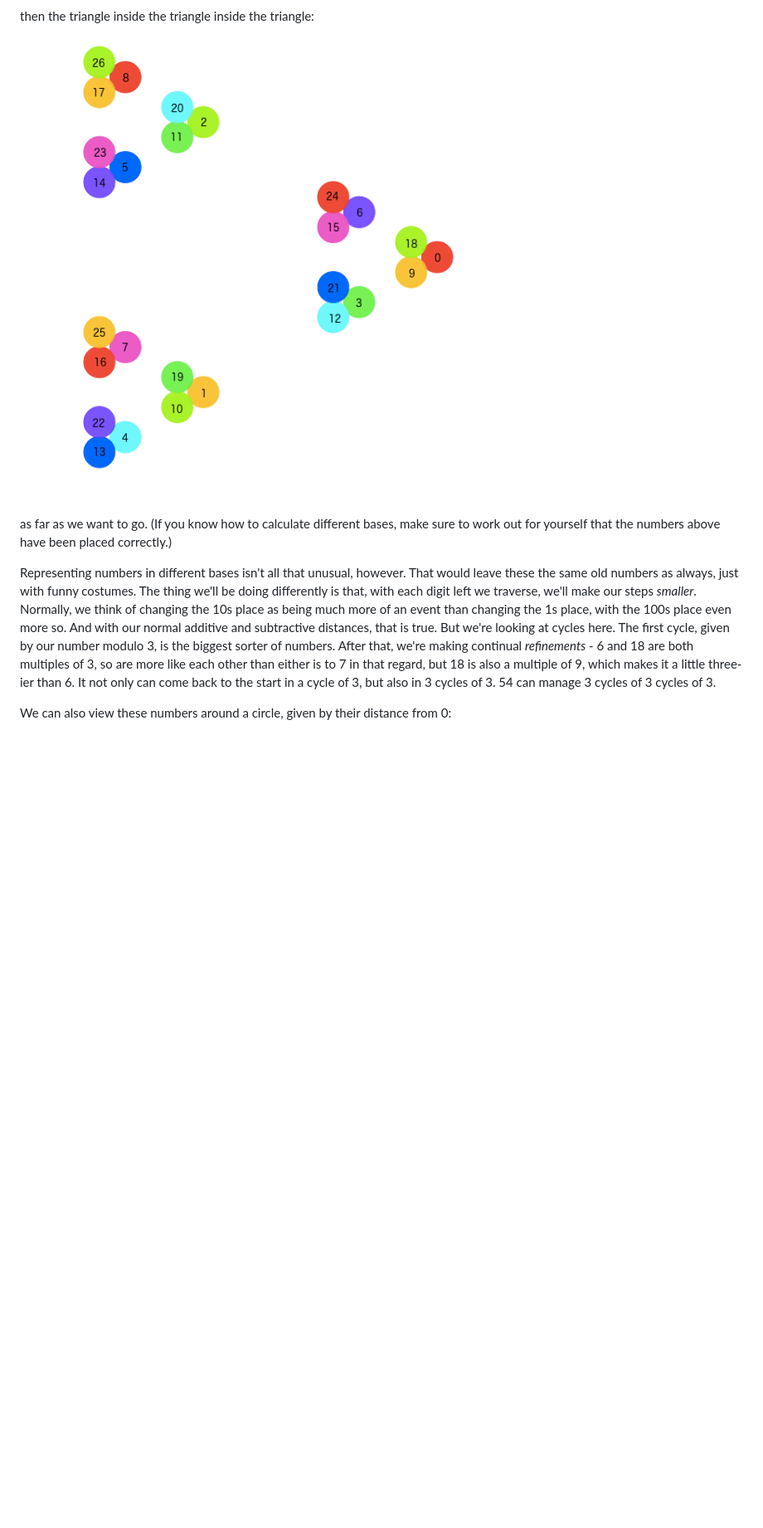
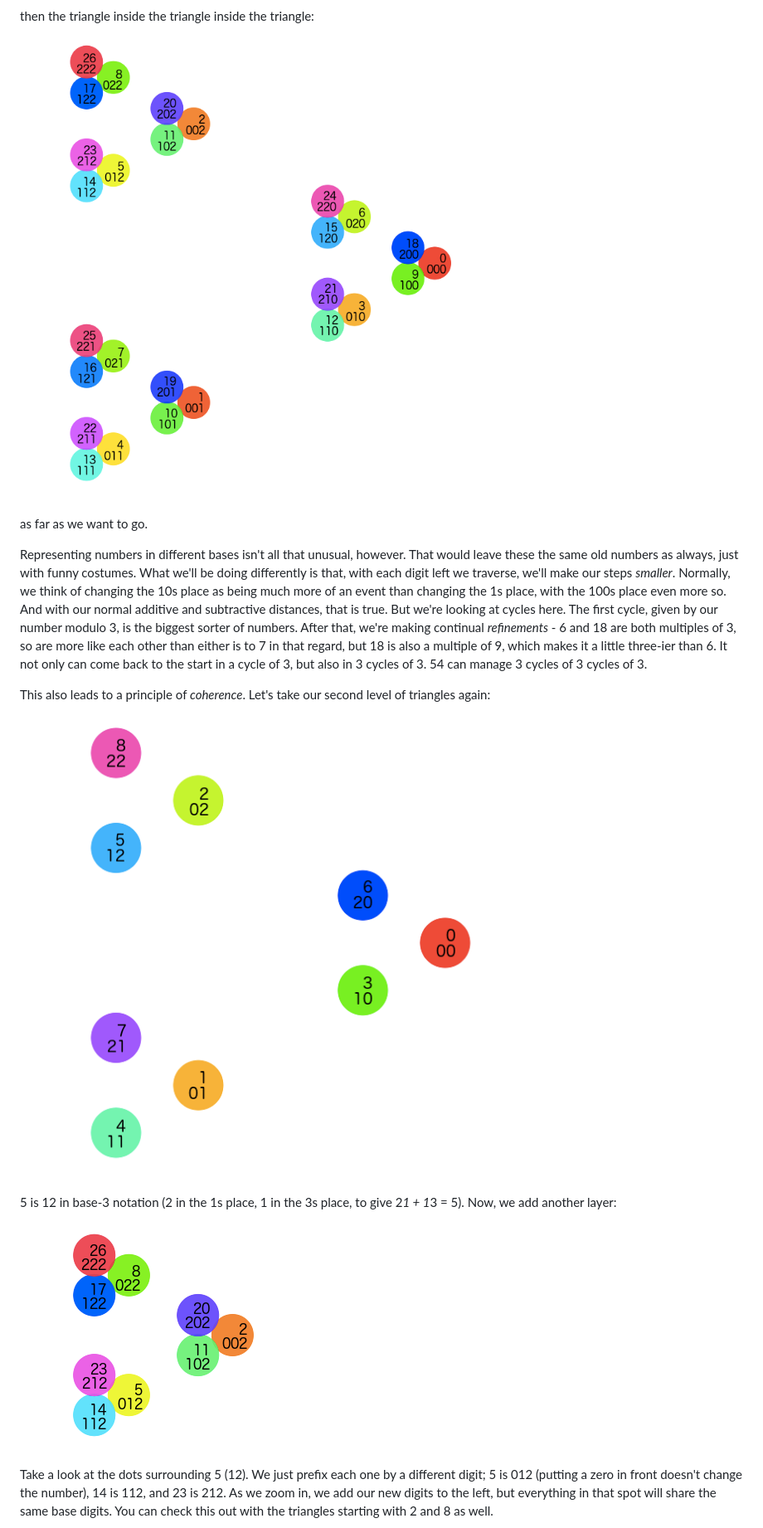
Before and after one commit to nomicflux/nomicflux.github.io, a Markdown page: posts/2018-07-25-padic-numbers.md, the part around one of its changes. Shown at 83% size. Rendered like a GitHub page; pictures changed too: images/3-adic-27-2.png (added), images/3-adic-27.png, images/3-adic-9.png; blank space fills up the shorter version.

```diff
--- a/posts/2018-07-25-padic-numbers.md
+++ b/posts/2018-07-25-padic-numbers.md
@@ -53,11 +54,10 @@ then the triangle inside the triangle inside the triangle:
 
 ![3-adic: 0 to 26](/images/3-adic-27.png)
 
-as far as we want to go.  (If you know how to calculate different bases, make sure to work out for yourself that the
-numbers above have been placed correctly.)
+as far as we want to go.
 
 Representing numbers in different bases isn't all that unusual, however.  That would leave these the same old numbers as
-always, just with funny costumes.  The thing we'll be doing differently is that, with each digit left we traverse, we'll
+always, just with funny costumes.  What we'll be doing differently is that, with each digit left we traverse, we'll
 make our steps *smaller*.  Normally, we think of changing the 10s place as being much more of an event than changing the
 1s place, with the 100s place even more so.  And with our normal additive and subtractive distances, that is true.  But
 we're looking at cycles here.  The first cycle, given by our number modulo 3, is the biggest sorter of numbers.  After
@@ -65,4 +65,17 @@ that, we're making continual *refinements* - 6 and 18 are both multiples of 3, s
 is to 7 in that regard, but 18 is also a multiple of 9, which makes it a little three-ier than 6.  It not only can come
 back to the start in a cycle of 3, but also in 3 cycles of 3.  54 can manage 3 cycles of 3 cycles of 3.
 
-We can also view these numbers around a circle, given by their distance from 0:
+This also leads to a principle of *coherence*.  Let's take our second level of triangles again:
+
+![3-adic: Focus on 5](/images/3-adic-9.png)
+
+5 is 12 in base-3 notation (2 in the 1s place, 1 in the 3s place, to give 2*1 + 1*3 = 5).  Now, we add another
+layer:
+
+![3-adic: Focus on 5, another layer deep](/images/3-adic-27-2.png)
+
+Take a look at the dots surrounding 5 (12).  We just prefix each one by a different digit; 5 is 012 (putting a zero in
+front doesn't change the number), 14 is 112, and 23 is 212.  As we zoom in, we add our new digits to the left, but
+everything in that spot will share the same base digits.  You can check this out with the triangles starting with 2 and
+8 as well.
+
```
Also changed, not shown: other parts of posts/2018-07-25-padic-numbers.md (+35 -32 lines), images/3-adic-27-path.png (added), images/3-adic-3.png.
